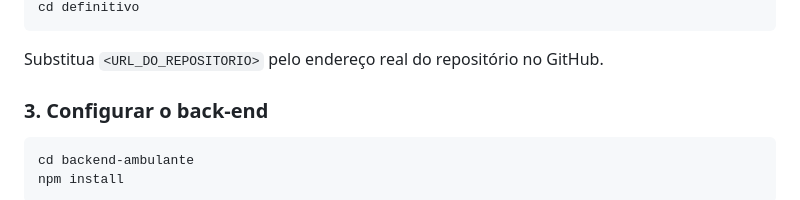
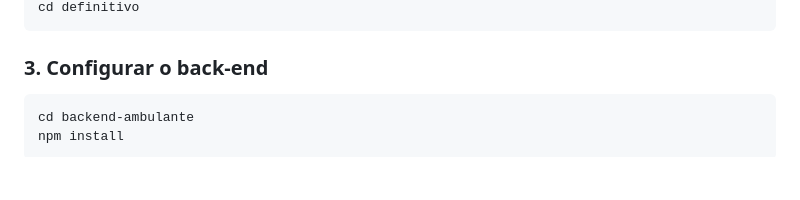
Before and after one commit to franksbjr4-eng/ambulante-conecta, a Markdown page: README.md, the part around one of its changes. GitHub-like rendering; blank space fills up the shorter version.

````diff
--- a/README.md
+++ b/README.md
@@ -308,7 +308,6 @@ git clone <URL_DO_REPOSITORIO>
 cd definitivo
 ```
 
-Substitua `<URL_DO_REPOSITORIO>` pelo endereço real do repositório no GitHub.
 
 ### 3. Configurar o back-end
 
````
Also changed, not shown: other parts of README.md (+1 -1 lines).
